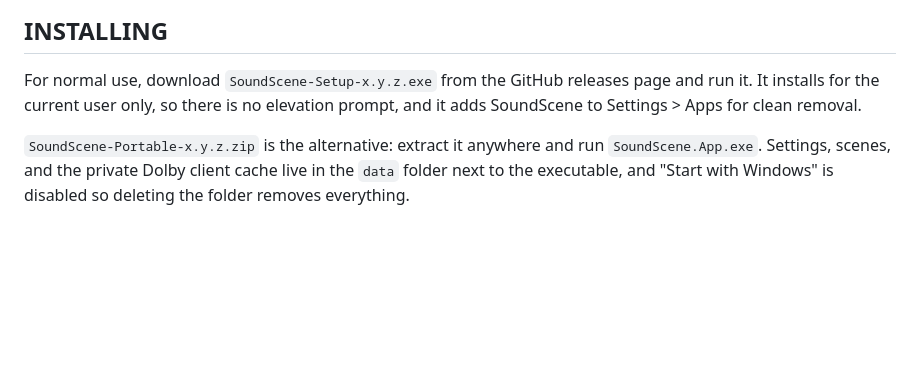
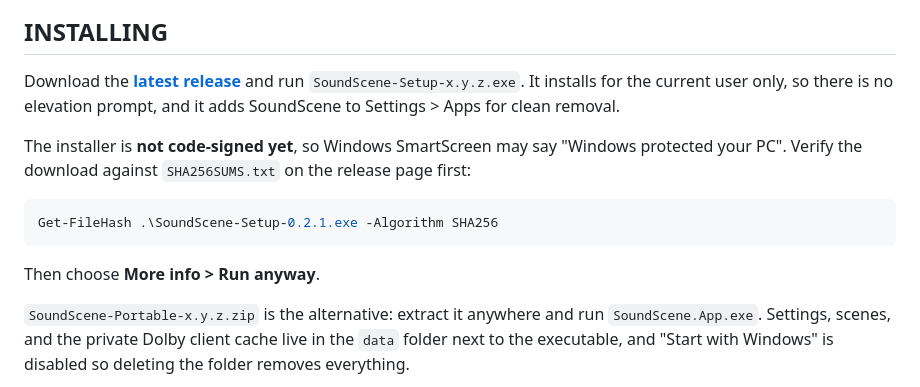
Before and after one commit to v0ll/SoundScene, a Markdown page: README.md, the part around one of its changes. Rendered like a GitHub page; blank space fills up the shorter version.

````diff
--- a/README.md
+++ b/README.md
@@ -41,9 +48,18 @@ Switching from one profile to another literally means opening the app, waiting f
 
 ## INSTALLING
 
-For normal use, download `SoundScene-Setup-x.y.z.exe` from the GitHub releases page and run it.
-It installs for the current user only, so there is no elevation prompt, and it adds SoundScene to
-Settings > Apps for clean removal.
+Download the **[latest release](https://github.com/v0ll/SoundScene/releases/latest)** and run
+`SoundScene-Setup-x.y.z.exe`. It installs for the current user only, so there is no elevation
+prompt, and it adds SoundScene to Settings > Apps for clean removal.
+
+The installer is **not code-signed yet**, so Windows SmartScreen may say "Windows protected your
+PC". Verify the download against `SHA256SUMS.txt` on the release page first:
+
+```powershell
+Get-FileHash .\SoundScene-Setup-0.2.1.exe -Algorithm SHA256
+```
+
+Then choose **More info > Run anyway**.
 
 `SoundScene-Portable-x.y.z.zip` is the alternative: extract it anywhere and run
 `SoundScene.App.exe`. Settings, scenes, and the private Dolby client cache live in the `data`
````
Also changed, not shown: other parts of README.md (+31 -5 lines), SECURITY.md (added, +30 -0 lines), docs/images/eq.png (added), docs/images/hotkeys.png (added), docs/images/popup.png (added), 1 other file.
